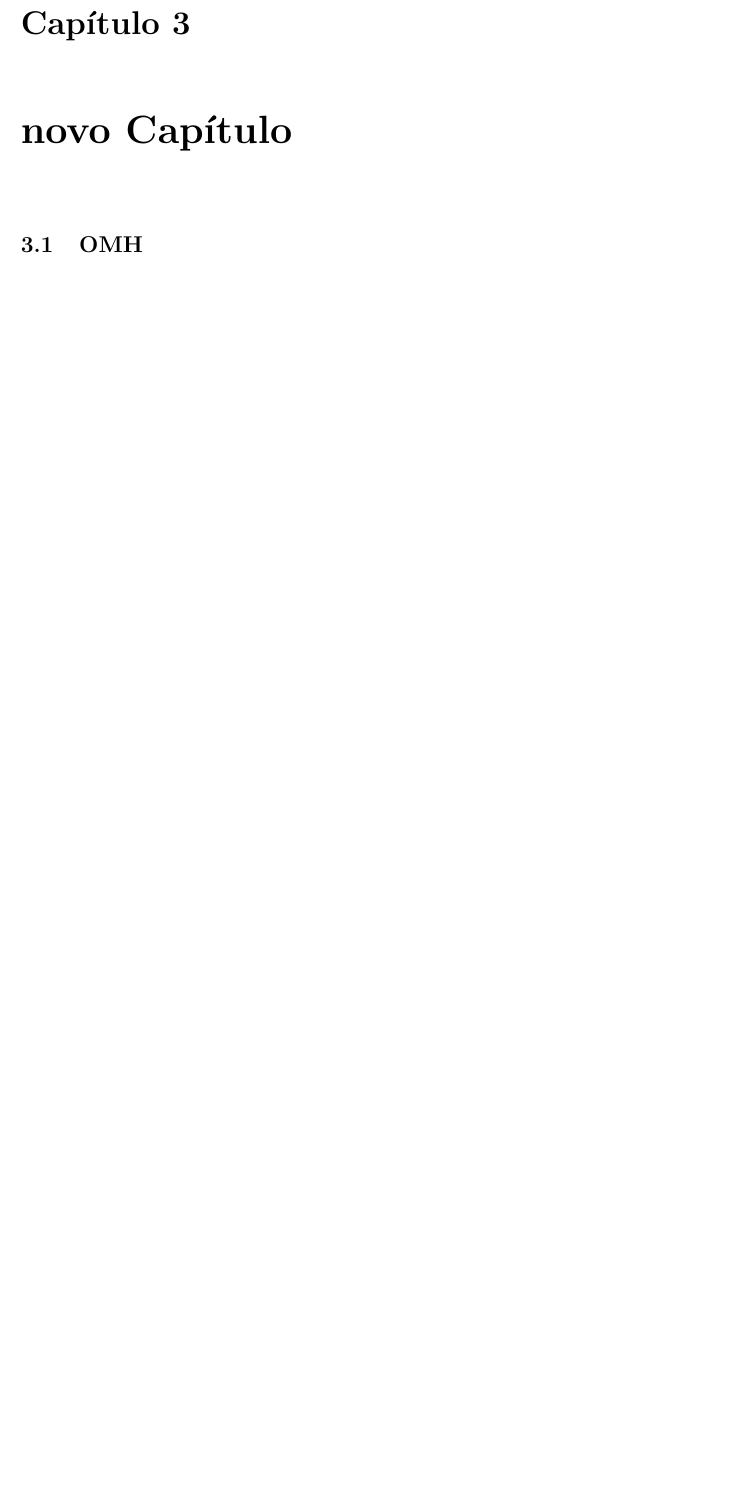
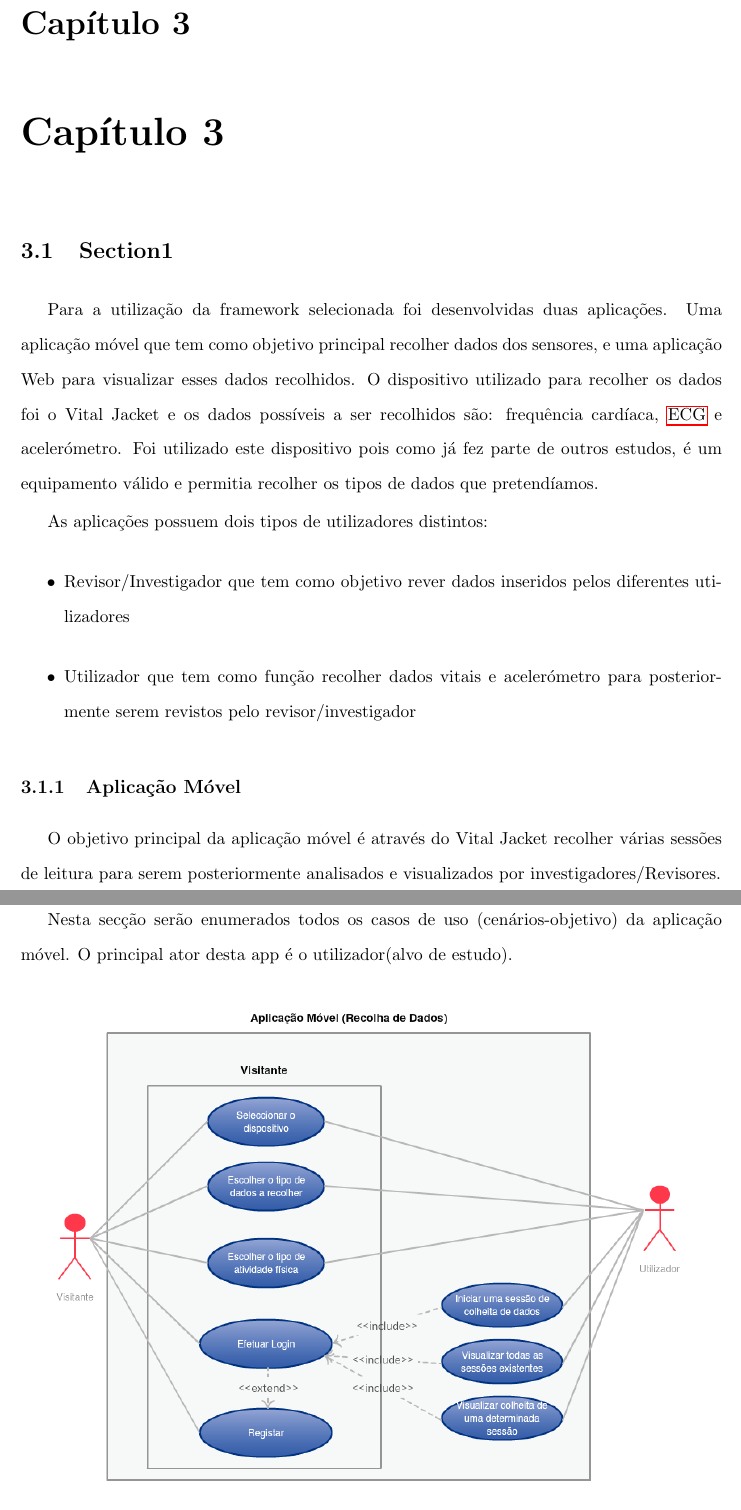
Before and after one commit to luistduarte/Thesis, a LaTeX thesis (thesis.tex): part of page 47 of 58 before the commit and two parts of pages 47 and 48 of 60 after it, the two joined at a grey line, cut so that both start at the same text, the shorter picture padded with empty space. Compiled offline with pdfLaTeX.

Commit message:
Updates from ShareLaTeX

```diff
--- a/thesis.tex
+++ b/thesis.tex
@@ -566,0 +569,21 @@ O \gls{OMH} tem uma \gls{API} \gls{REST}, também como o GoogleFit não tem a po
+\chapter{Capítulo 3}
+
+\section{Section1}
+Para a utilização da framework selecionada foi desenvolvidas duas aplicações. Uma aplicação móvel que tem como objetivo principal recolher dados dos sensores, e uma aplicação Web para visualizar esses dados recolhidos. O dispositivo utilizado para recolher os dados foi o Vital Jacket e os dados possíveis a ser recolhidos são: frequência cardíaca, \gls{ECG} e acelerómetro. Foi utilizado este dispositivo pois como já fez parte de outros estudos, é um equipamento válido e permitia recolher os tipos de dados que pretendíamos.
+
+As aplicações possuem dois tipos de utilizadores distintos:
+\begin{itemize}
+  \item Revisor/Investigador que tem como objetivo rever dados inseridos pelos diferentes utilizadores
+  \item Utilizador que tem como função recolher dados vitais e acelerómetro para posteriormente serem revistos pelo revisor/investigador
+\end{itemize}
+
+\subsection{Aplicação Móvel}
+O objetivo principal da aplicação móvel é através do Vital Jacket recolher várias sessões de leitura para serem posteriormente analisados e visualizados por investigadores/Revisores.
+\subsubsection{Casos de Uso}
+
+Nesta secção serão enumerados todos os casos de uso (cenários-objetivo) da aplicação móvel. O principal ator desta app é o utilizador(alvo de estudo).
+
+\begin{figure}[H]
+  \centering
+  \includegraphics[width=0.9\textwidth]{imgs/app-and-usecase.PNG}
+  \caption[Diagrama de casos de uso da aplicação móvel]{Diagrama de casos de uso da aplicação móvel}
```
Also changed, not shown: imgs/app-and-usecase.PNG (added), imgs/app-web-usecase.PNG (added), thesis.tex (34 more changed lines).
